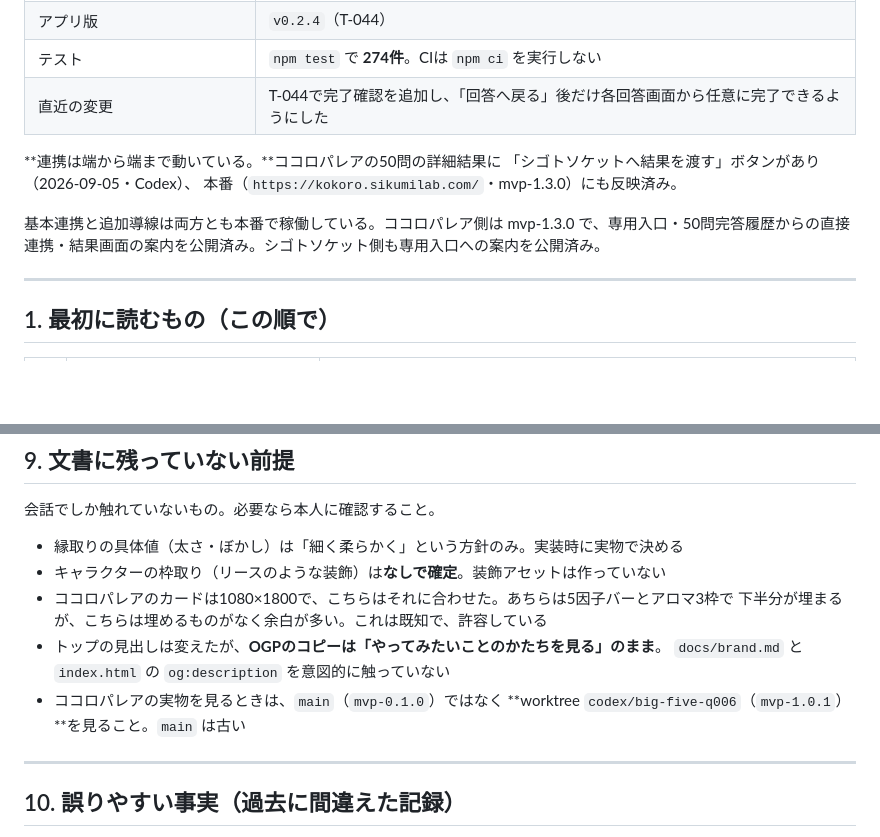
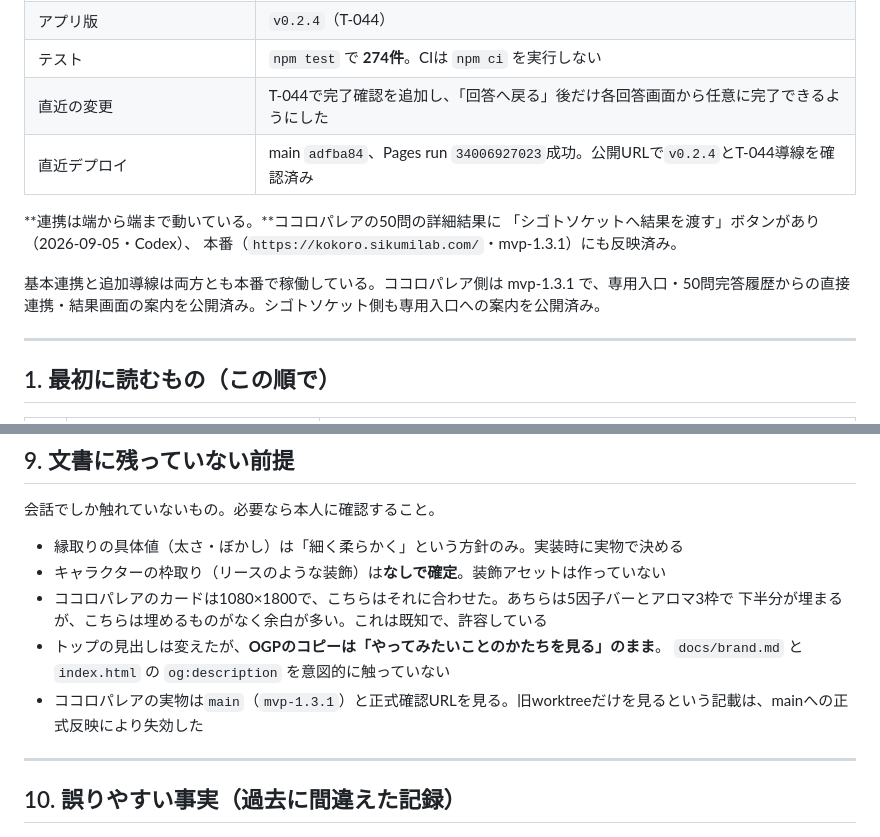
Before and after one commit to gerupon-lgtm/sigotosocket, a Markdown page: docs/引き継ぎメモ.md, 2 parts joined by grey strips. GitHub-like rendering; blank space fills up the shorter version.

Commit message:
docs: record v0.2.4 deployment

```diff
--- a/docs/引き継ぎメモ.md
+++ b/docs/引き継ぎメモ.md
@@ -17,12 +17,13 @@
 | アプリ版 | `v0.2.4`（T-044） |
 | テスト | `npm test` で **274件**。CIは `npm ci` を実行しない |
 | 直近の変更 | T-044で完了確認を追加し、「回答へ戻る」後だけ各回答画面から任意に完了できるようにした |
+| 直近デプロイ | main `adfba84`、Pages run `34006927023`成功。公開URLで`v0.2.4`とT-044導線を確認済み |
 
 **連携は端から端まで動いている。**ココロパレアの50問の詳細結果に
 「シゴトソケットへ結果を渡す」ボタンがあり（2026-09-05・Codex）、
-本番（`https://kokoro.sikumilab.com/`・mvp-1.3.0）にも反映済み。
+本番（`https://kokoro.sikumilab.com/`・mvp-1.3.1）にも反映済み。
 
-基本連携と追加導線は両方とも本番で稼働している。ココロパレア側は mvp-1.3.0 で、専用入口・50問完答履歴からの直接連携・結果画面の案内を公開済み。シゴトソケット側も専用入口への案内を公開済み。
+基本連携と追加導線は両方とも本番で稼働している。ココロパレア側は mvp-1.3.1 で、専用入口・50問完答履歴からの直接連携・結果画面の案内を公開済み。シゴトソケット側も専用入口への案内を公開済み。
 
 ---
 
@@ -324,8 +325,7 @@ npm run sample:check <回答CSV>     # 尺度別αと6ペアの符号を出す
   下半分が埋まるが、こちらは埋めるものがなく余白が多い。これは既知で、許容している
 - トップの見出しは変えたが、**OGPのコピーは「やってみたいことのかたちを見る」のまま**。
   `docs/brand.md` と `index.html` の `og:description` を意図的に触っていない
-- ココロパレアの実物を見るときは、`main`（`mvp-0.1.0`）ではなく
-  **worktree `codex/big-five-q006`（`mvp-1.0.1`）**を見ること。`main` は古い
+- ココロパレアの実物は`main`（`mvp-1.3.1`）と正式確認URLを見る。旧worktreeだけを見るという記載は、mainへの正式反映により失効した
 
 ---
 
```
